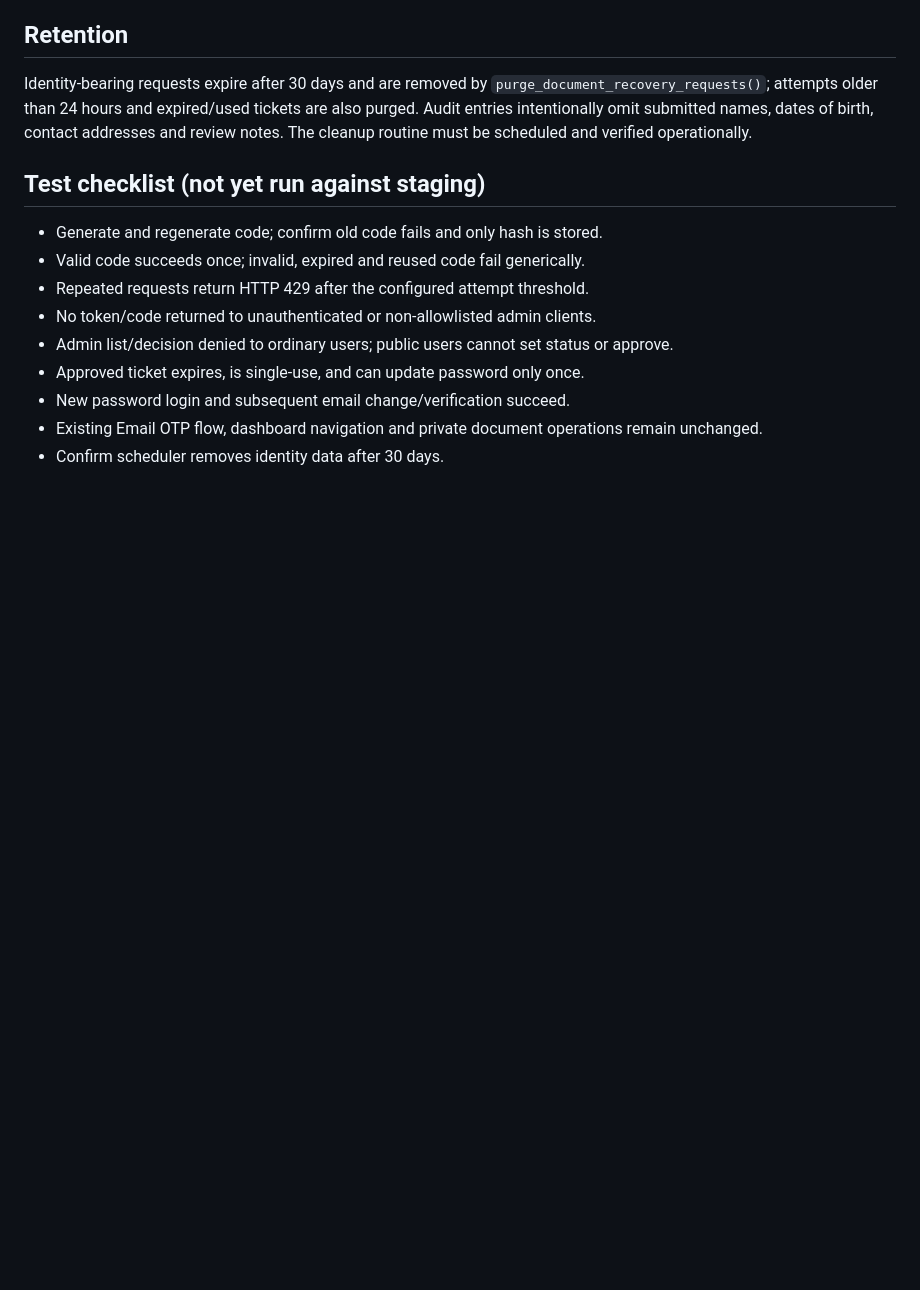
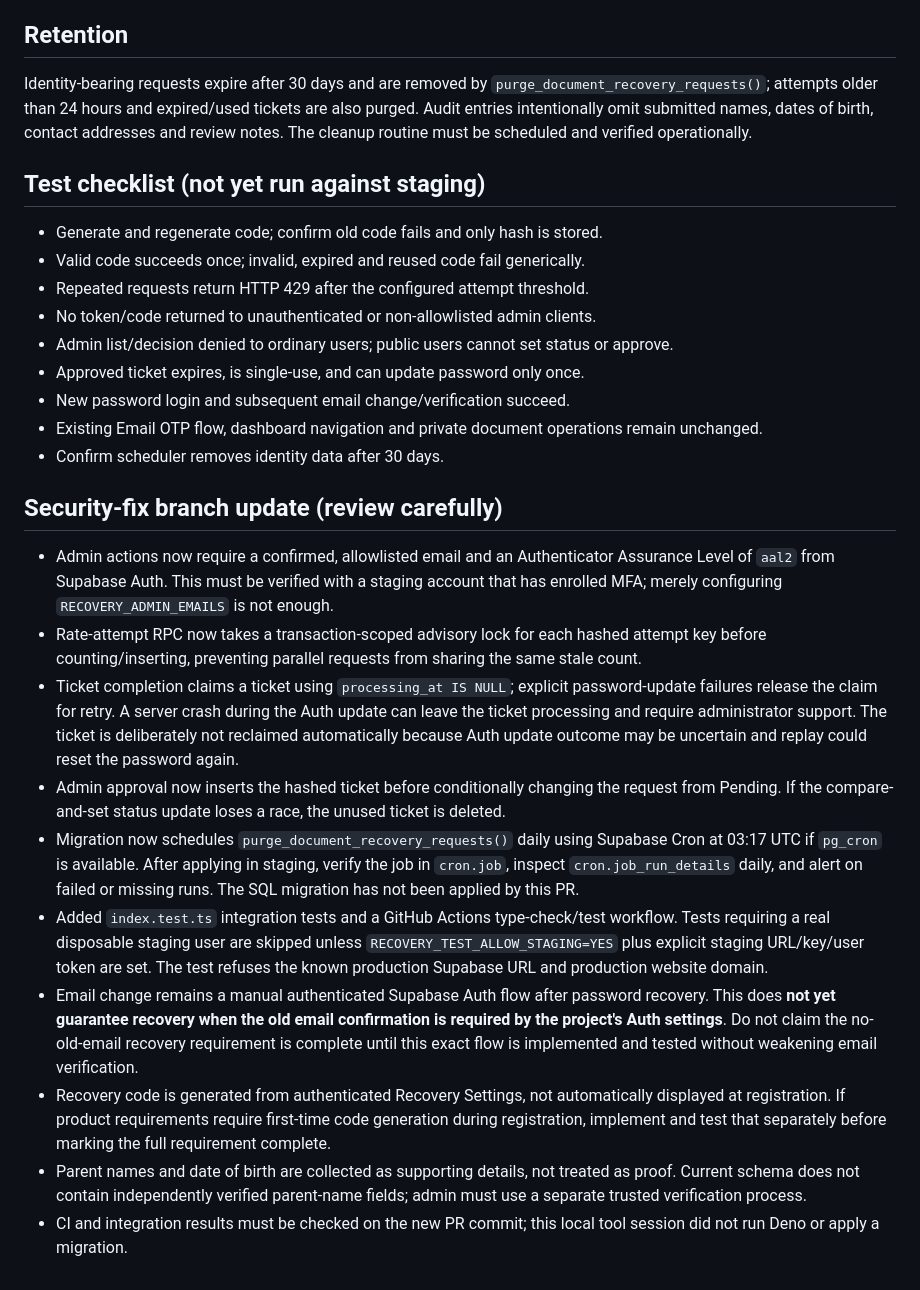
Before and after one commit to computerprachi-alt/computerprachi, a Markdown page: supabase/ACCOUNT_RECOVERY_SETUP.md, the part around the change. GitHub-like rendering; blank space fills up the shorter version.

Commit message:
Document security fixes, scheduler monitoring, and remaining recovery gaps

```diff
--- a/supabase/ACCOUNT_RECOVERY_SETUP.md
+++ b/supabase/ACCOUNT_RECOVERY_SETUP.md
@@ -34,3 +34,16 @@ Identity-bearing requests expire after 30 days and are removed by `purge_documen
 - New password login and subsequent email change/verification succeed.
 - Existing Email OTP flow, dashboard navigation and private document operations remain unchanged.
 - Confirm scheduler removes identity data after 30 days.
+
+
+## Security-fix branch update (review carefully)
+- Admin actions now require a confirmed, allowlisted email and an Authenticator Assurance Level of `aal2` from Supabase Auth. This must be verified with a staging account that has enrolled MFA; merely configuring `RECOVERY_ADMIN_EMAILS` is not enough.
+- Rate-attempt RPC now takes a transaction-scoped advisory lock for each hashed attempt key before counting/inserting, preventing parallel requests from sharing the same stale count.
+- Ticket completion claims a ticket using `processing_at IS NULL`; explicit password-update failures release the claim for retry. A server crash during the Auth update can leave the ticket processing and require administrator support. The ticket is deliberately not reclaimed automatically because Auth update outcome may be uncertain and replay could reset the password again.
+- Admin approval now inserts the hashed ticket before conditionally changing the request from Pending. If the compare-and-set status update loses a race, the unused ticket is deleted.
+- Migration now schedules `purge_document_recovery_requests()` daily using Supabase Cron at 03:17 UTC if `pg_cron` is available. After applying in staging, verify the job in `cron.job`, inspect `cron.job_run_details` daily, and alert on failed or missing runs. The SQL migration has not been applied by this PR.
+- Added `index.test.ts` integration tests and a GitHub Actions type-check/test workflow. Tests requiring a real disposable staging user are skipped unless `RECOVERY_TEST_ALLOW_STAGING=YES` plus explicit staging URL/key/user token are set. The test refuses the known production Supabase URL and production website domain.
+- Email change remains a manual authenticated Supabase Auth flow after password recovery. This does **not yet guarantee recovery when the old email confirmation is required by the project's Auth settings**. Do not claim the no-old-email recovery requirement is complete until this exact flow is implemented and tested without weakening email verification.
+- Recovery code is generated from authenticated Recovery Settings, not automatically displayed at registration. If product requirements require first-time code generation during registration, implement and test that separately before marking the full requirement complete.
+- Parent names and date of birth are collected as supporting details, not treated as proof. Current schema does not contain independently verified parent-name fields; admin must use a separate trusted verification process.
+- CI and integration results must be checked on the new PR commit; this local tool session did not run Deno or apply a migration.
```
